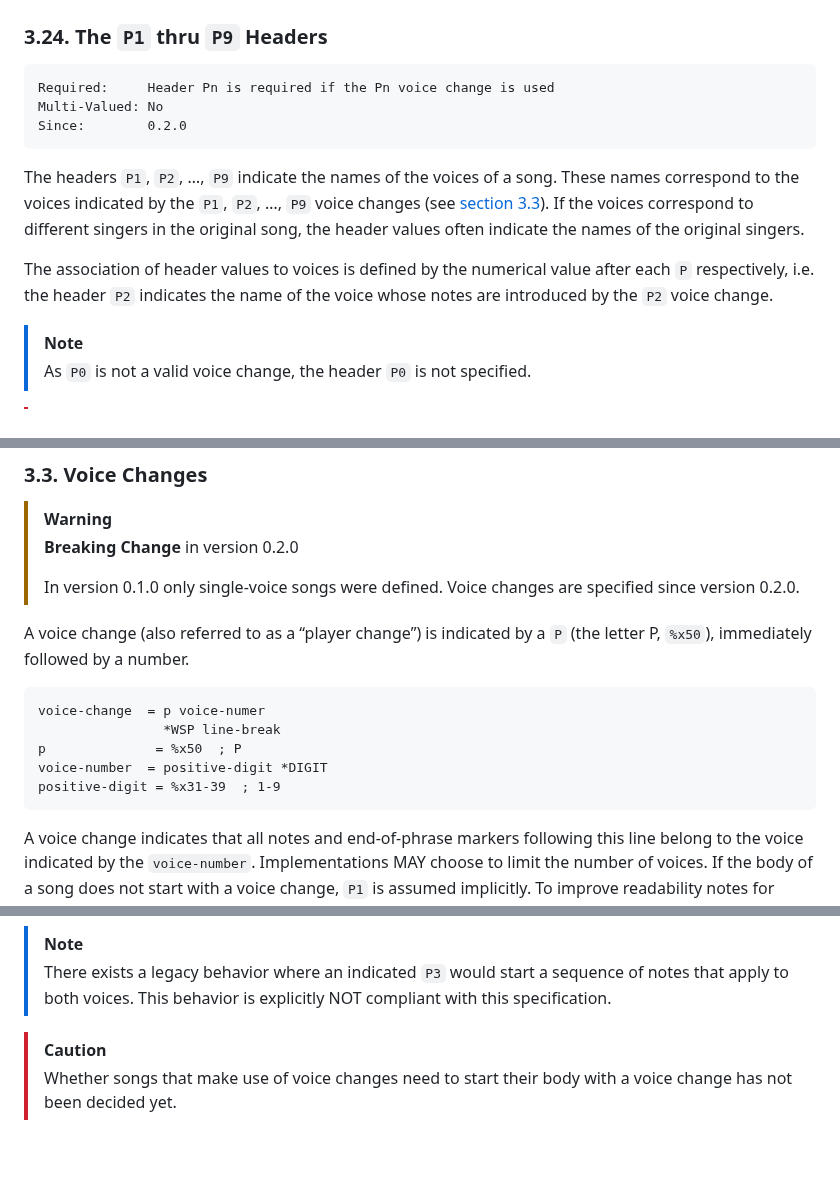
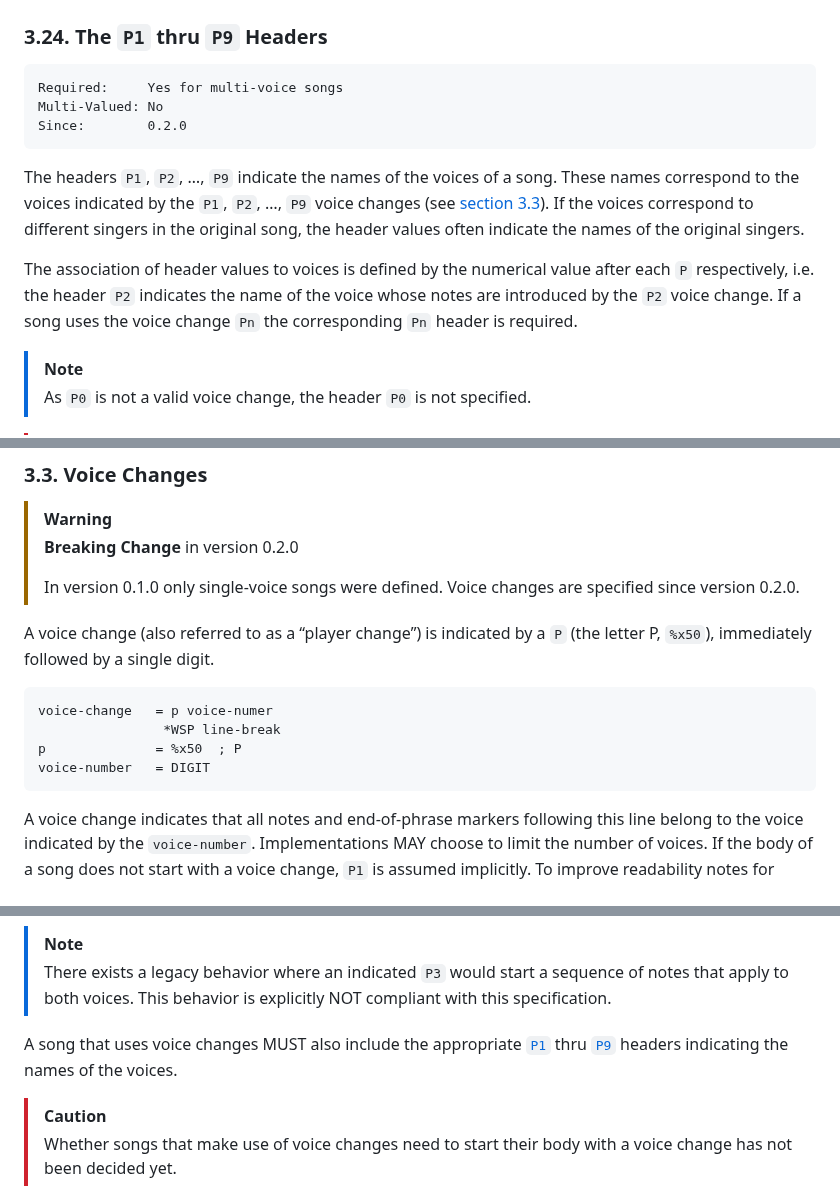
Before and after one commit to UltraStar-Deluxe/format, a Markdown page: spec.md, 3 parts joined by grey strips. Rendered like a GitHub page; blank space fills up the shorter version.

Commit message:
Clarify voice changes

````diff
--- a/spec.md
+++ b/spec.md
@@ -607,7 +607,7 @@ Implementations SHOULD compare tags in a case-insensitive manner.
 ### 3.24. The `P1` thru `P9` Headers
 
 ```
-Required:     Header Pn is required if the Pn voice change is used
+Required:     Yes for multi-voice songs
 Multi-Valued: No
 Since:        0.2.0
 ```
@@ -618,6 +618,7 @@ If the voices correspond to different singers in the original song, the header v
 
 The association of header values to voices is defined by the numerical value after each `P` respectively,
 i.e. the header `P2` indicates the name of the voice whose notes are introduced by the `P2` voice change.
+If a song uses the voice change `Pn` the corresponding `Pn` header is required.
 
 > [!NOTE]
 >
@@ -863,14 +864,13 @@ An end-of-phrase marker SHOULD NOT appear before the start time of the first not
 > In version 0.1.0 only single-voice songs were defined.
 > Voice changes are specified since version 0.2.0.
 
-A voice change (also referred to as a “player change”) is indicated by a `P` (the letter P, `%x50`), immediately followed by a number.
+A voice change (also referred to as a “player change”) is indicated by a `P` (the letter P, `%x50`), immediately followed by a single digit.
 
 ```abnf
-voice-change  = p voice-numer
+voice-change   = p voice-numer
                 *WSP line-break
 p              = %x50  ; P
-voice-number  = positive-digit *DIGIT
-positive-digit = %x31-39  ; 1-9
+voice-number   = DIGIT
 ```
 
 A voice change indicates that all notes and end-of-phrase markers following this line belong to the voice indicated by the `voice-number`.
@@ -894,6 +894,8 @@ In particular a file that uses `P3` and `P5` can be rewritten using `P1` and `P2
 >
 > There exists a legacy behavior where an indicated `P3` would start a sequence of notes that apply to both voices.
 > This behavior is explicitly NOT compliant with this specification.
+
+A song that uses voice changes MUST also include the appropriate [`P1`](#324-the-p1-thru-p9-headers) thru [`P9`](#324-the-p1-thru-p9-headers) headers indicating the names of the voices.
 
 > [!CAUTION]
 >
````
